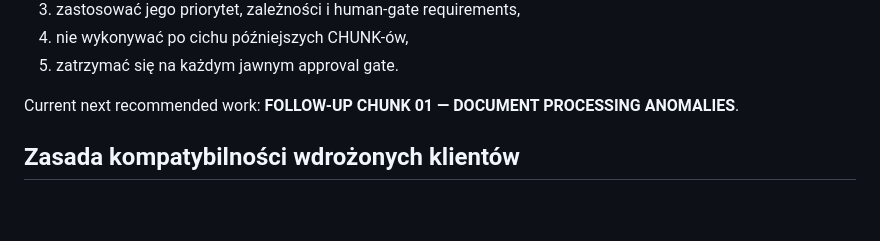
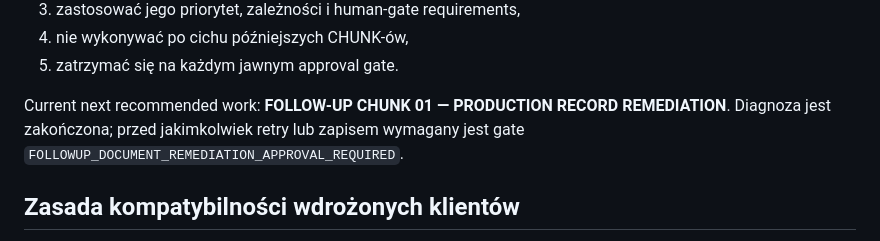
Before and after one commit to domlap94-star/ai-lab-core, a Markdown page: CODEX_MASTER_EXECUTION.md, the part around the change. Rendered like a GitHub page; blank space fills up the shorter version.

```diff
--- a/CODEX_MASTER_EXECUTION.md
+++ b/CODEX_MASTER_EXECUTION.md
@@ -24,7 +24,9 @@ Przed rozpoczęciem każdego nowego zadania rozwojowego po 1.0.2+21 należy:
 5. zatrzymać się na każdym jawnym approval gate.
 
 Current next recommended work:
-**FOLLOW-UP CHUNK 01 — DOCUMENT PROCESSING ANOMALIES**.
+**FOLLOW-UP CHUNK 01 — PRODUCTION RECORD REMEDIATION**. Diagnoza jest
+zakończona; przed jakimkolwiek retry lub zapisem wymagany jest gate
+`FOLLOWUP_DOCUMENT_REMEDIATION_APPROVAL_REQUIRED`.
 
 ## Zasada kompatybilności wdrożonych klientów
 
```
Also changed, not shown: AI_LAB_FOLLOWUP_PLAN.md (+24 -4 lines), FOLLOWUP_CHUNK01_DOCUMENT_ANOMALY_DIAGNOSIS.md (added, +197 -0 lines).
